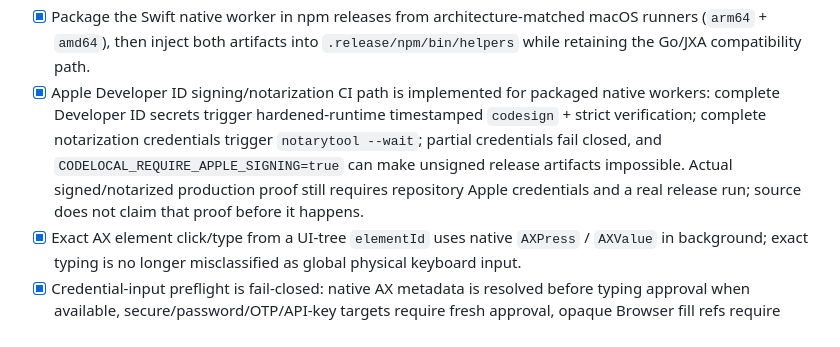
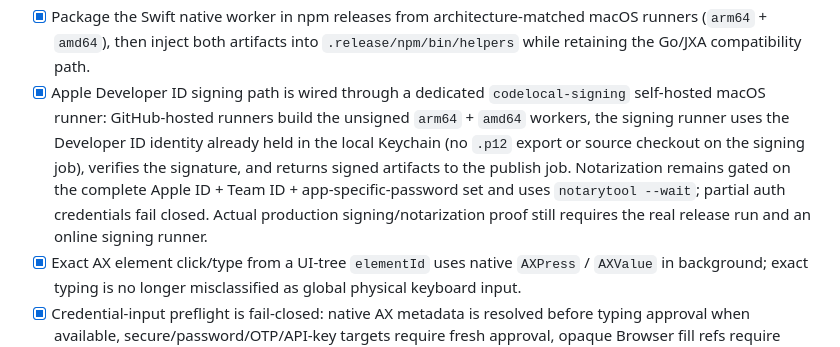
Before and after one commit to 0xmarkhydra/codelocal, a Markdown page: docs/COMPUTER_ENGINE_V3_MASTER_PLAN.md, the part around the change. GitHub-like rendering.

Commit message:
docs: record dedicated macOS signing flow

```diff
--- a/docs/COMPUTER_ENGINE_V3_MASTER_PLAN.md
+++ b/docs/COMPUTER_ENGINE_V3_MASTER_PLAN.md
@@ -380,7 +380,7 @@ Any normal workflow that steals focus, moves the physical cursor, or types into
 - [x] `computer_status` exposes `activityIndicator`, `userControlGate`, and current `controlState`; ScreenCaptureKit/Vision transitions the CodeLocal indicator to `Viewing Screen` while macOS retains its own system capture/privacy indicator.
 - [x] Desktop backend migration contract exposes whether native AX, event-driven scene, targeted verification, and user-activity guard are actually active.
 - [x] Package the Swift native worker in npm releases from architecture-matched macOS runners (`arm64` + `amd64`), then inject both artifacts into `.release/npm/bin/helpers` while retaining the Go/JXA compatibility path.
-- [x] Apple Developer ID signing/notarization CI path is implemented for packaged native workers: complete Developer ID secrets trigger hardened-runtime timestamped `codesign` + strict verification; complete notarization credentials trigger `notarytool --wait`; partial credentials fail closed, and `CODELOCAL_REQUIRE_APPLE_SIGNING=true` can make unsigned release artifacts impossible. Actual signed/notarized production proof still requires repository Apple credentials and a real release run; source does not claim that proof before it happens.
+- [x] Apple Developer ID signing path is wired through a dedicated `codelocal-signing` self-hosted macOS runner: GitHub-hosted runners build the unsigned `arm64` + `amd64` workers, the signing runner uses the Developer ID identity already held in the local Keychain (no `.p12` export or source checkout on the signing job), verifies the signature, and returns signed artifacts to the publish job. Notarization remains gated on the complete Apple ID + Team ID + app-specific-password set and uses `notarytool --wait`; partial auth credentials fail closed. Actual production signing/notarization proof still requires the real release run and an online signing runner.
 - [x] Exact AX element click/type from a UI-tree `elementId` uses native `AXPress` / `AXValue` in background; exact typing is no longer misclassified as global physical keyboard input.
 - [x] Credential-input preflight is fail-closed: native AX metadata is resolved before typing approval when available, secure/password/OTP/API-key targets require fresh approval, opaque Browser fill refs require fresh approval, and semantic batches containing typing require one fresh approval because later dynamic fields may not exist during preflight.
 - [x] Typed values are not echoed in native/JXA action results, and secure AX fields suppress their values from compatibility tree/element reads as well as the native worker.
```
